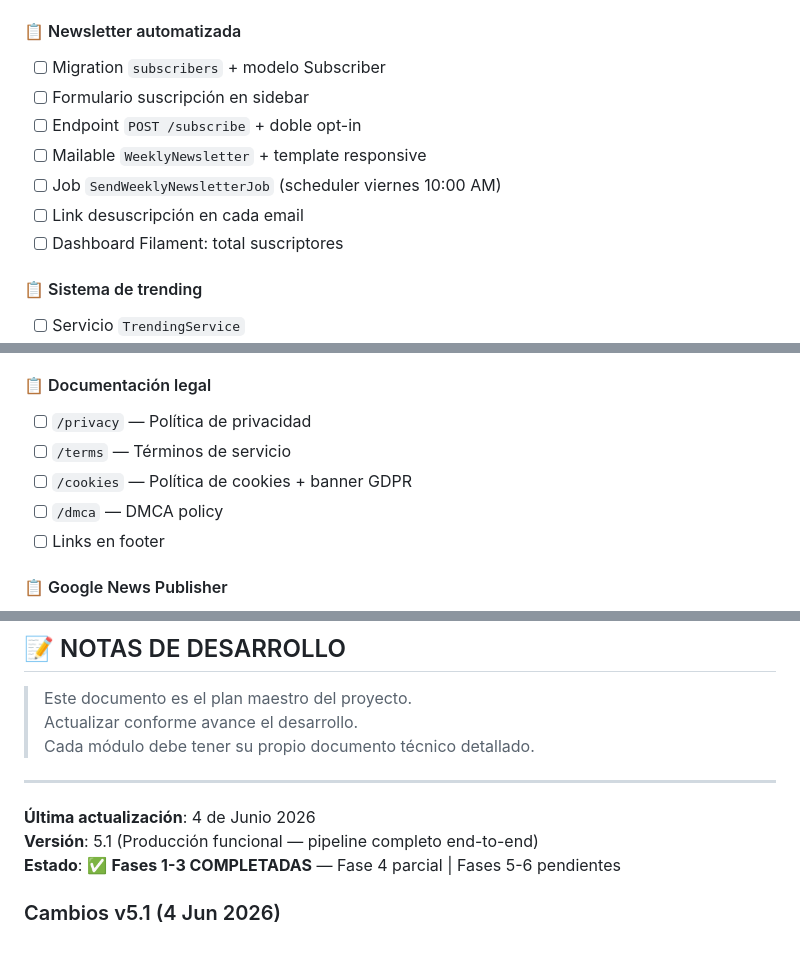
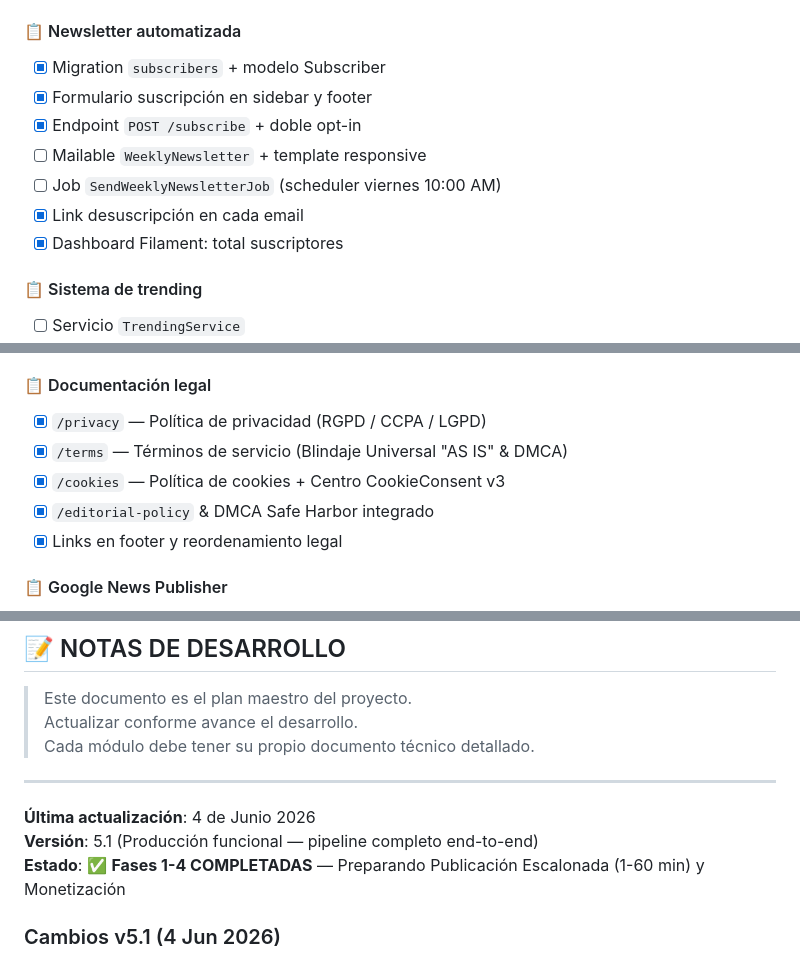
Before and after one commit to funcion/news, a Markdown page: docs/task/PLAN_MAESTRO.md, 3 parts joined by grey strips. GitHub-like rendering.

Commit message:
docs: update PLAN_MAESTRO.md marking completed legal policies, subscriptions, authors, and AI routing pipeline

```diff
--- a/docs/task/PLAN_MAESTRO.md
+++ b/docs/task/PLAN_MAESTRO.md
@@ -1937,13 +1937,13 @@ services:
 
 #### 📋 Newsletter automatizada
 
-- [ ] Migration `subscribers` + modelo Subscriber
-- [ ] Formulario suscripción en sidebar
-- [ ] Endpoint `POST /subscribe` + doble opt-in
+- [x] Migration `subscribers` + modelo Subscriber
+- [x] Formulario suscripción en sidebar y footer
+- [x] Endpoint `POST /subscribe` + doble opt-in
 - [ ] Mailable `WeeklyNewsletter` + template responsive
 - [ ] Job `SendWeeklyNewsletterJob` (scheduler viernes 10:00 AM)
-- [ ] Link desuscripción en cada email
-- [ ] Dashboard Filament: total suscriptores
+- [x] Link desuscripción en cada email
+- [x] Dashboard Filament: total suscriptores
 
 #### 📋 Sistema de trending
 
@@ -2032,11 +2032,11 @@ services:
 
 #### 📋 Documentación legal
 
-- [ ] `/privacy` — Política de privacidad
-- [ ] `/terms` — Términos de servicio
-- [ ] `/cookies` — Política de cookies + banner GDPR
-- [ ] `/dmca` — DMCA policy
-- [ ] Links en footer
+- [x] `/privacy` — Política de privacidad (RGPD / CCPA / LGPD)
+- [x] `/terms` — Términos de servicio (Blindaje Universal "AS IS" & DMCA)
+- [x] `/cookies` — Política de cookies + Centro CookieConsent v3
+- [x] `/editorial-policy` & DMCA Safe Harbor integrado
+- [x] Links en footer y reordenamiento legal
 
 #### 📋 Google News Publisher
 
@@ -2070,7 +2070,7 @@ services:
 
 **Última actualización**: 4 de Junio 2026
 **Versión**: 5.1 (Producción funcional — pipeline completo end-to-end)
-**Estado**: ✅ **Fases 1-3 COMPLETADAS** — Fase 4 parcial | Fases 5-6 pendientes
+**Estado**: ✅ **Fases 1-4 COMPLETADAS** — Preparando Publicación Escalonada (1-60 min) y Monetización
 
 ### Cambios v5.1 (4 Jun 2026)
 - **Prompt V3**: Sección Anti-AI (34 líneas) reducida a Voice Discipline (8 líneas). Prompt ~180→~155 líneas
```
